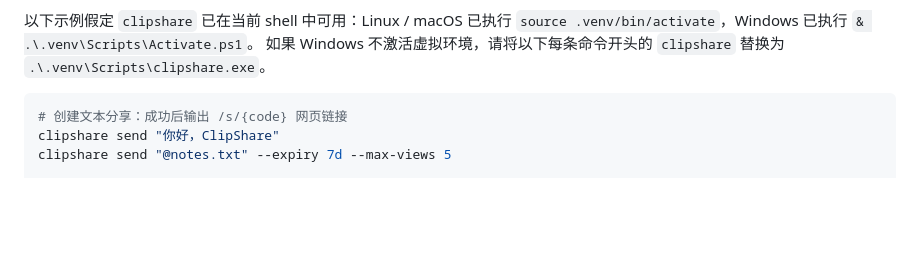
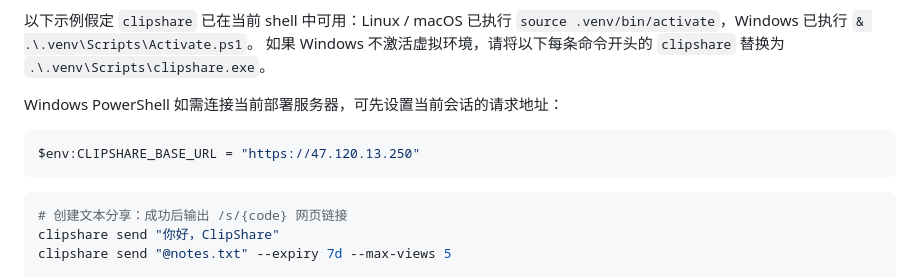
Before and after one commit to ramouse/ClipShare, a Markdown page: README.md, the part around the change. Drawn GitHub-style; blank space fills up the shorter version.

Commit message:
docs(cli): 补充生产服务器地址示例

````diff
--- a/README.md
+++ b/README.md
@@ -70,6 +70,12 @@ clipshare --help
 `source .venv/bin/activate`，Windows 已执行 `& .\.venv\Scripts\Activate.ps1`。
 如果 Windows 不激活虚拟环境，请将以下每条命令开头的 `clipshare` 替换为
 `.\.venv\Scripts\clipshare.exe`。
+
+Windows PowerShell 如需连接当前部署服务器，可先设置当前会话的请求地址：
+
+```powershell
+$env:CLIPSHARE_BASE_URL = "https://47.120.13.250"
+```
 
 ```bash
 # 创建文本分享：成功后输出 /s/{code} 网页链接
````
